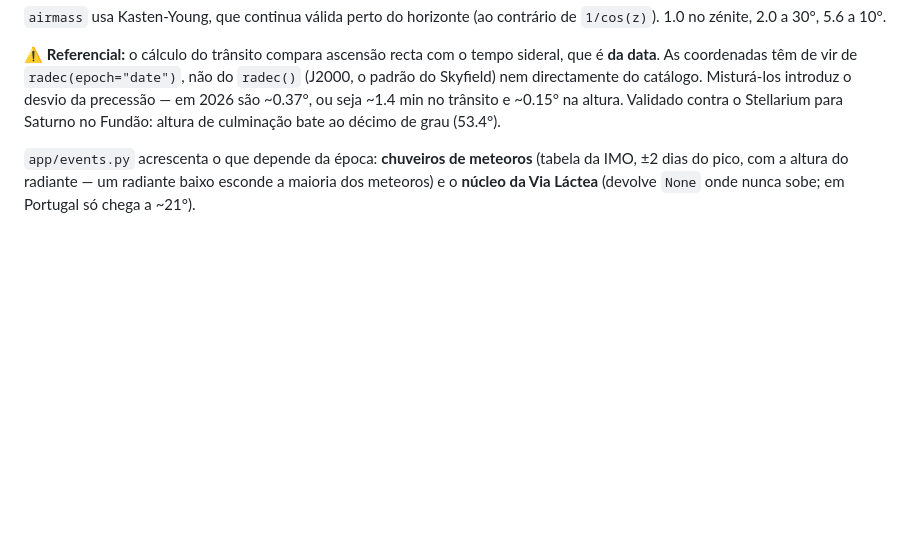
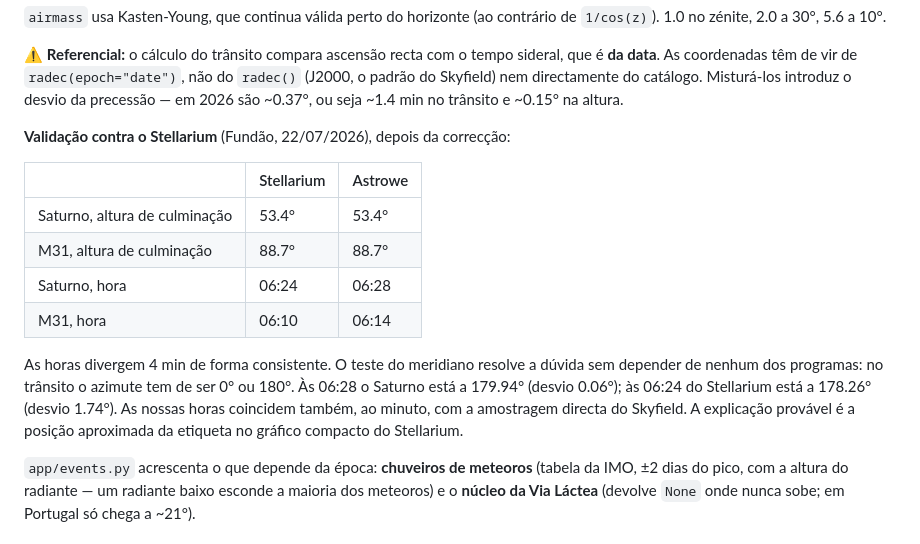
Before and after one commit to loladaki/Astrowe, a Markdown page: CLAUDE.md, the part around the change. Drawn GitHub-style; blank space fills up the shorter version.

Commit message:
Registar validação do M31 e resolver a divergência de 4 minutos
Segunda validação contra o Stellarium, agora com um objecto do catálogo
Messier (M31), que é onde as coordenadas J2000 mais pesavam:

  altura de culminação   88.7°  vs 88.7°   exacto
  hora de culminação     06:14  vs 06:10   4 min

O desvio de 4 min aparecia nos dois objectos, o que sugeria erro
sistemático e não ruído. O teste do meridiano resolve-o sem depender de
nenhum dos programas: no trânsito o azimute é 0° ou 180° por definição.

  Saturno às 06:28 (Astrowe)     azimute 179.94°  desvio 0.06°
  Saturno às 06:24 (Stellarium)  azimute 178.26°  desvio 1.74°

Ou seja, é às 06:28 que Saturno está sobre o meridiano. As nossas horas
coincidem também ao minuto com a amostragem directa do Skyfield. A
explicação provável é a posição aproximada da etiqueta no gráfico
compacto do Stellarium, não um erro de cálculo de nenhum dos lados.

Sem alterações ao código — só documentação.

Co-Authored-By: Claude Opus 4.8 <noreply@anthropic.com>

```diff
--- a/CLAUDE.md
+++ b/CLAUDE.md
@@ -201,8 +201,23 @@ contrário de `1/cos(z)`). 1.0 no zénite, 2.0 a 30°, 5.6 a 10°.
 sideral, que é **da data**. As coordenadas têm de vir de `radec(epoch="date")`,
 não do `radec()` (J2000, o padrão do Skyfield) nem directamente do catálogo.
 Misturá-los introduz o desvio da precessão — em 2026 são ~0.37°, ou seja ~1.4
-min no trânsito e ~0.15° na altura. Validado contra o Stellarium para Saturno
-no Fundão: altura de culminação bate ao décimo de grau (53.4°).
+min no trânsito e ~0.15° na altura.
+
+**Validação contra o Stellarium** (Fundão, 22/07/2026), depois da correcção:
+
+| | Stellarium | Astrowe |
+|---|---|---|
+| Saturno, altura de culminação | 53.4° | 53.4° |
+| M31, altura de culminação | 88.7° | 88.7° |
+| Saturno, hora | 06:24 | 06:28 |
+| M31, hora | 06:10 | 06:14 |
+
+As horas divergem 4 min de forma consistente. O teste do meridiano resolve a
+dúvida sem depender de nenhum dos programas: no trânsito o azimute tem de ser
+0° ou 180°. Às 06:28 o Saturno está a 179.94° (desvio 0.06°); às 06:24 do
+Stellarium está a 178.26° (desvio 1.74°). As nossas horas coincidem também, ao
+minuto, com a amostragem directa do Skyfield. A explicação provável é a posição
+aproximada da etiqueta no gráfico compacto do Stellarium.
 
 `app/events.py` acrescenta o que depende da época: **chuveiros de meteoros**
 (tabela da IMO, ±2 dias do pico, com a altura do radiante — um radiante baixo
```
